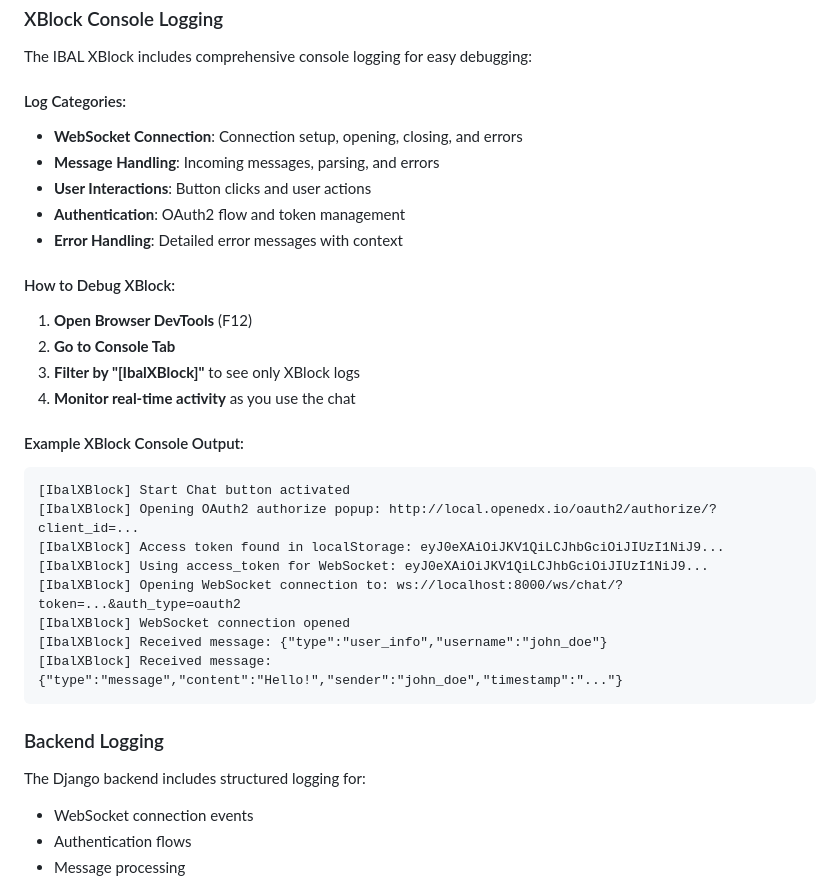
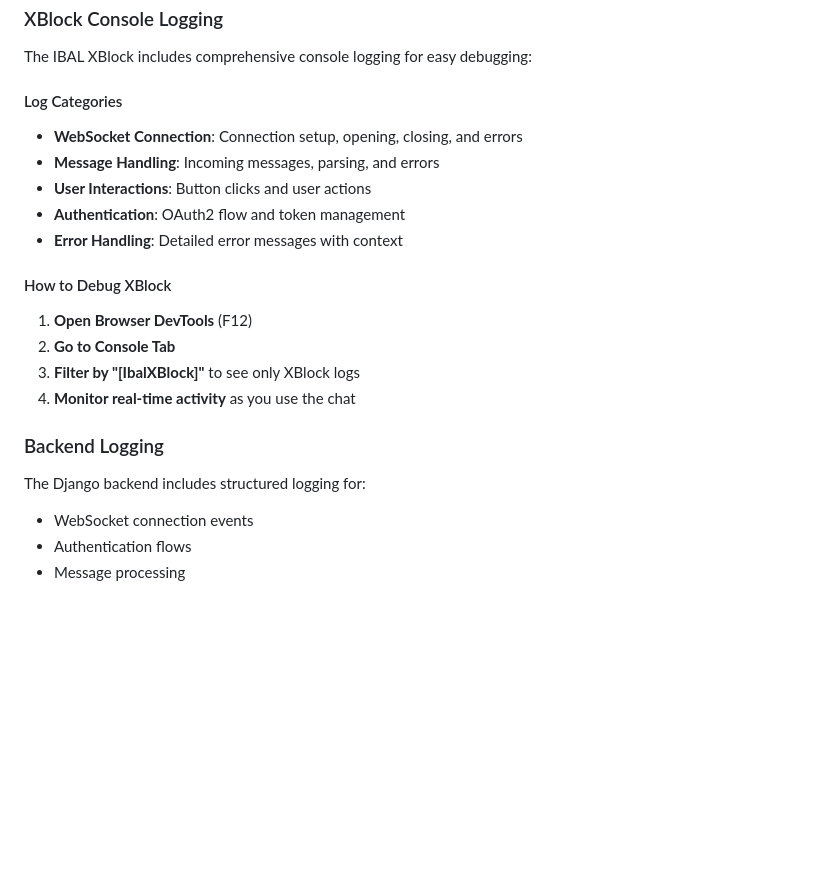
Before and after one commit to Ashaba123/ibal-project, a Markdown page: README.md, the part around one of its changes. Rendered like a GitHub page; blank space fills up the shorter version.

````diff
--- a/README.md
+++ b/README.md
@@ -324,34 +325,25 @@ Production-ready reverse proxy configuration:
 
 The IBAL XBlock includes comprehensive console logging for easy debugging:
 
-#### Log Categories:
+#### Log Categories
+
 - **WebSocket Connection**: Connection setup, opening, closing, and errors
 - **Message Handling**: Incoming messages, parsing, and errors
 - **User Interactions**: Button clicks and user actions
 - **Authentication**: OAuth2 flow and token management
 - **Error Handling**: Detailed error messages with context
 
-#### How to Debug XBlock:
+#### How to Debug XBlock
+
 1. **Open Browser DevTools** (F12)
 2. **Go to Console Tab**
 3. **Filter by "[IbalXBlock]"** to see only XBlock logs
 4. **Monitor real-time activity** as you use the chat
 
-#### Example XBlock Console Output:
-```
-[IbalXBlock] Start Chat button activated
-[IbalXBlock] Opening OAuth2 authorize popup: http://local.openedx.io/oauth2/authorize/?client_id=...
-[IbalXBlock] Access token found in localStorage: eyJ0eXAiOiJKV1QiLCJhbGciOiJIUzI1NiJ9...
-[IbalXBlock] Using access_token for WebSocket: eyJ0eXAiOiJKV1QiLCJhbGciOiJIUzI1NiJ9...
-[IbalXBlock] Opening WebSocket connection to: ws://localhost:8000/ws/chat/?token=...&auth_type=oauth2
-[IbalXBlock] WebSocket connection opened
-[IbalXBlock] Received message: {"type":"user_info","username":"john_doe"}
-[IbalXBlock] Received message: {"type":"message","content":"Hello!","sender":"john_doe","timestamp":"..."}
-```
-
 ### Backend Logging
 
 The Django backend includes structured logging for:
+
 - WebSocket connection events
 - Authentication flows
 - Message processing
````
Also changed, not shown: other parts of README.md (+2 -1 lines), xblock_development/ibalxbloc/README.md (+26 -12 lines).
